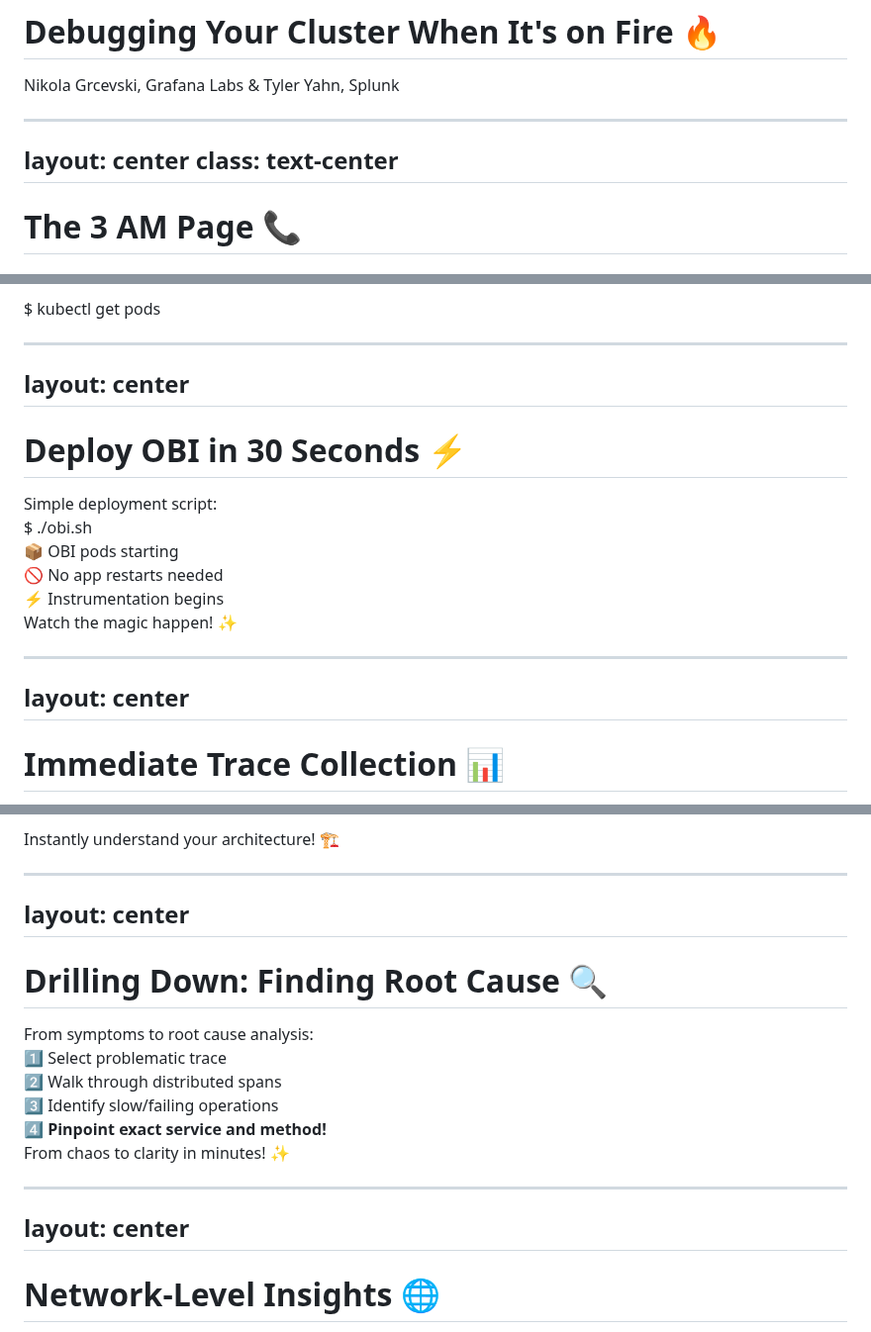
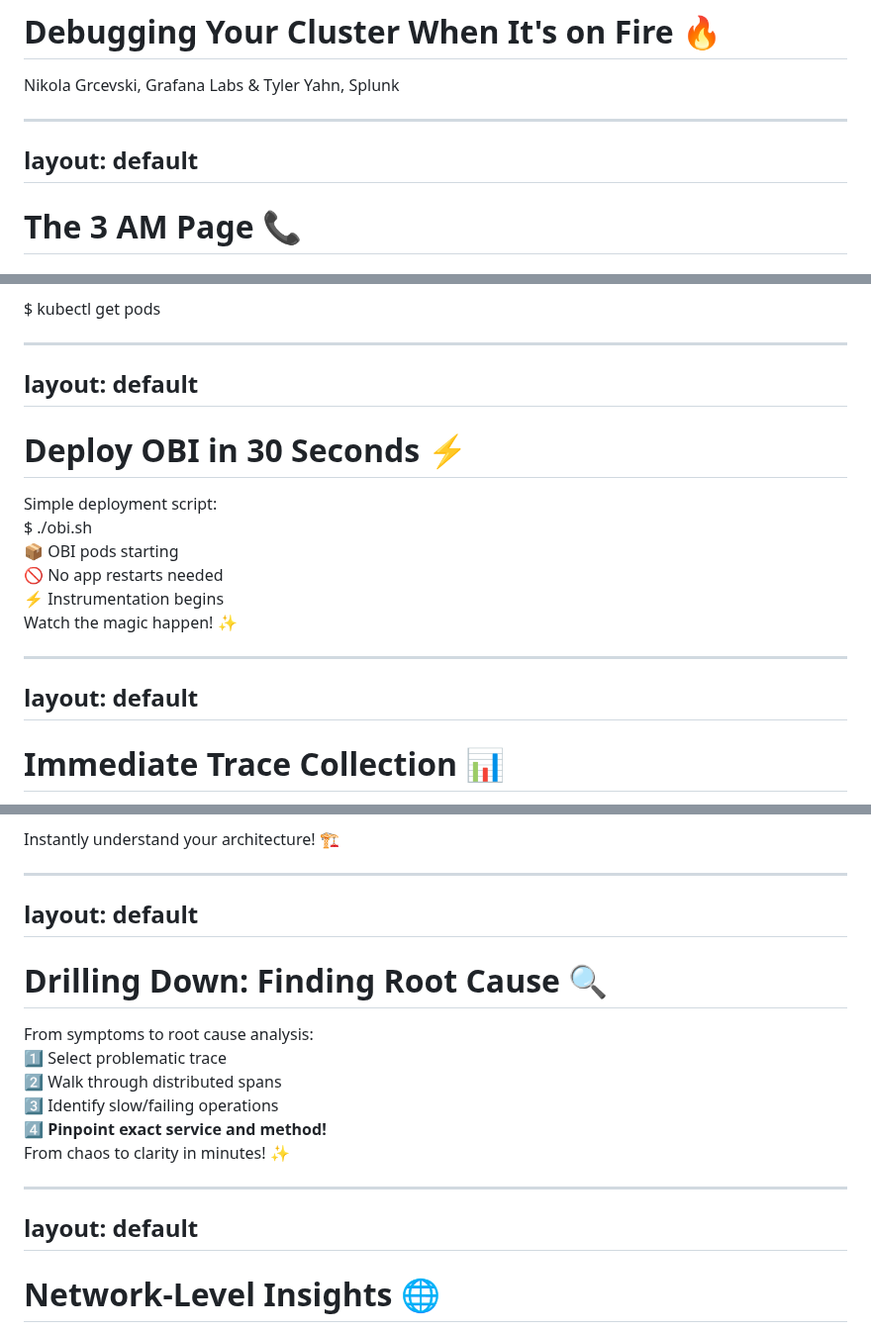
Before and after one commit to MrAlias/kubecon-na-2025, a Markdown page: presentation/slides.md, 3 parts joined by grey strips. Shown at 99% size. Drawn GitHub-style.

Commit message:
Standardize on default theme for most slides

```diff
--- a/presentation/slides.md
+++ b/presentation/slides.md
@@ -28,8 +28,7 @@ Speaker: Tyler (with Nikola introducing himself)
 -->
 
 ---
-layout: center
-class: text-center
+layout: default
 ---
 
 # The 3 AM Page 📞
@@ -360,7 +358,7 @@ Speaker: Nikola driving (Tyler commentary)
 -->
 
 ---
-layout: center
+layout: default
 ---
 
 # Deploy OBI in 30 Seconds ⚡
@@ -402,7 +400,7 @@ Speaker: Nikola driving (Tyler commentary)
 -->
 
 ---
-layout: center
+layout: default
 ---
 
 # Immediate Trace Collection 📊
@@ -502,7 +500,7 @@ Speaker: Nikola driving (Tyler commentary)
 -->
 
 ---
-layout: center
+layout: default
 ---
 
 # Drilling Down: Finding Root Cause 🔍
@@ -544,7 +542,7 @@ Speaker: Nikola driving (Tyler commentary)
 -->
 
 ---
-layout: center
+layout: default
 ---
 
 # Network-Level Insights 🌐
```
Also changed, not shown: other parts of presentation/slides.md (+13 -14 lines).
